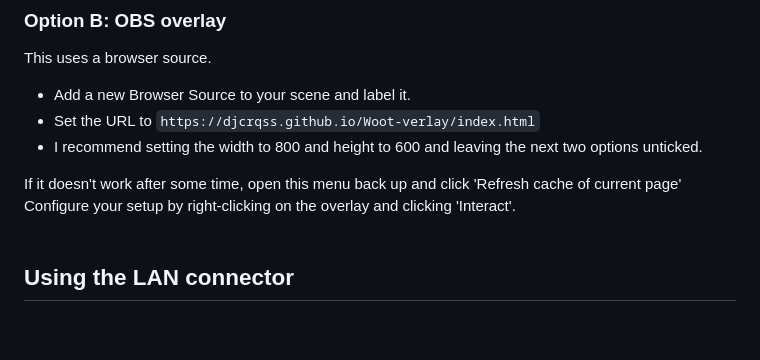
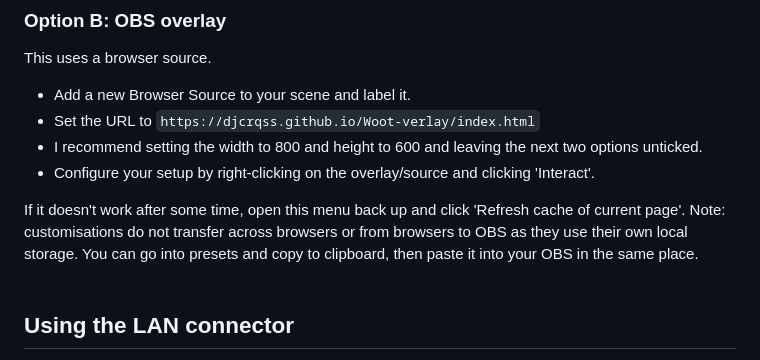
Before and after one commit to DjCrqss/Woot-verlay, a Markdown page: README.md, the part around one of its changes. Drawn GitHub-style; blank space fills up the shorter version.

Commit message:
Update README.md
Improve OBS instructions

```diff
--- a/README.md
+++ b/README.md
@@ -51,9 +51,10 @@ This uses a browser source.
 - Add a new Browser Source to your scene and label it.
 - Set the URL to `https://djcrqss.github.io/Woot-verlay/index.html`
 - I recommend setting the width to 800 and height to 600 and leaving the next two options unticked.
+- Configure your setup by right-clicking on the overlay/source and clicking 'Interact'.
 
-If it doesn't work after some time, open this menu back up and click 'Refresh cache of current page'
-Configure your setup by right-clicking on the overlay and clicking 'Interact'.
+If it doesn't work after some time, open this menu back up and click 'Refresh cache of current page'.
+Note: customisations do not transfer across browsers or from browsers to OBS as they use their own local storage. You can go into presets and copy to clipboard, then paste it into your OBS in the same place.
 <br><br>
 ## Using the LAN connector
 To access the visuals across devices
```
Also changed, not shown: other parts of README.md (+1 -1 lines).
